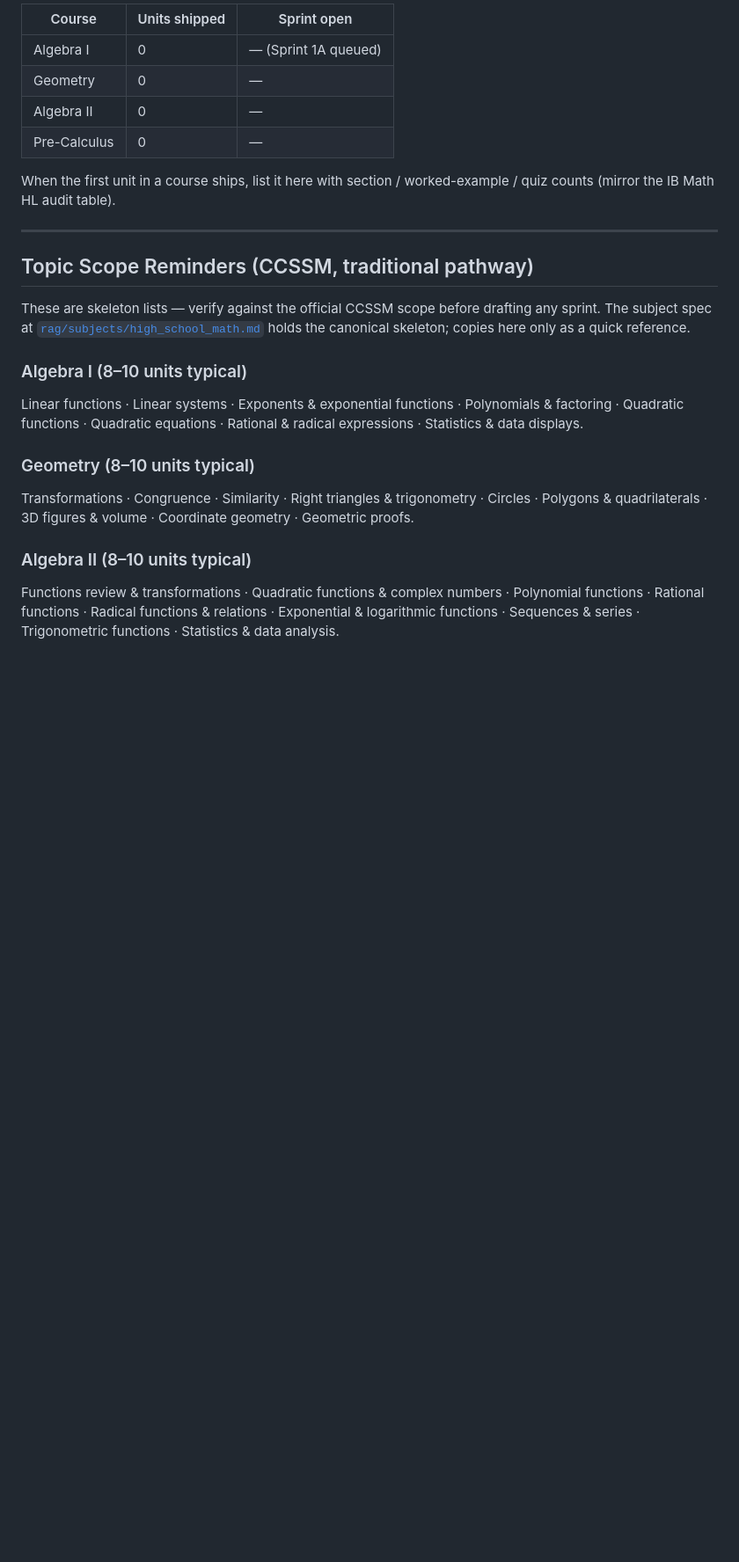
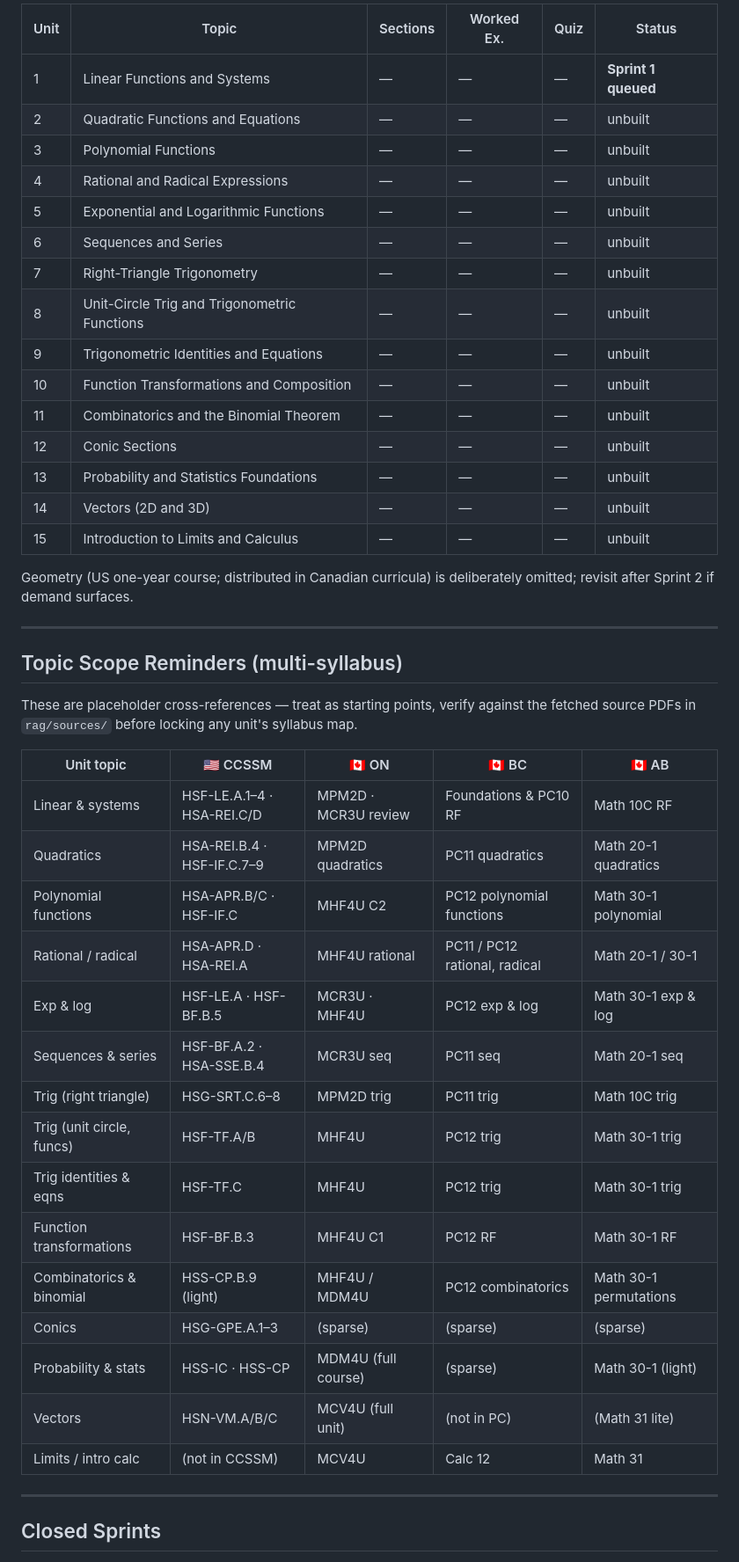
Before and after one commit to AlexLiu2233/dingrui-products, a Markdown page: High School Math/AUDIT.md, the part around one of its changes. Shown at 88% size. Drawn GitHub-style; blank space fills up the shorter version.

```diff
--- a/High School Math/AUDIT.md
+++ b/High School Math/AUDIT.md
@@ -69,36 +77,52 @@ keeps the four course sprints distinguishable in commit messages).
 
-| Course | Units shipped | Sprint open |
-|---|---|---|
-| Algebra I       | 0 | — (Sprint 1A queued) |
-| Geometry        | 0 | — |
-| Algebra II      | 0 | — |
-| Pre-Calculus    | 0 | — |
+| Unit | Topic | Sections | Worked Ex. | Quiz | Status |
+|---|---|---|---|---|---|
+| 1   | Linear Functions and Systems            | &mdash; | &mdash; | &mdash; | **Sprint 1 queued** |
+| 2   | Quadratic Functions and Equations       | &mdash; | &mdash; | &mdash; | unbuilt |
+| 3   | Polynomial Functions                    | &mdash; | &mdash; | &mdash; | unbuilt |
+| 4   | Rational and Radical Expressions        | &mdash; | &mdash; | &mdash; | unbuilt |
+| 5   | Exponential and Logarithmic Functions   | &mdash; | &mdash; | &mdash; | unbuilt |
+| 6   | Sequences and Series                    | &mdash; | &mdash; | &mdash; | unbuilt |
+| 7   | Right-Triangle Trigonometry             | &mdash; | &mdash; | &mdash; | unbuilt |
+| 8   | Unit-Circle Trig and Trigonometric Functions | &mdash; | &mdash; | &mdash; | unbuilt |
+| 9   | Trigonometric Identities and Equations  | &mdash; | &mdash; | &mdash; | unbuilt |
+| 10  | Function Transformations and Composition| &mdash; | &mdash; | &mdash; | unbuilt |
+| 11  | Combinatorics and the Binomial Theorem  | &mdash; | &mdash; | &mdash; | unbuilt |
+| 12  | Conic Sections                          | &mdash; | &mdash; | &mdash; | unbuilt |
+| 13  | Probability and Statistics Foundations  | &mdash; | &mdash; | &mdash; | unbuilt |
+| 14  | Vectors (2D and 3D)                     | &mdash; | &mdash; | &mdash; | unbuilt |
+| 15  | Introduction to Limits and Calculus     | &mdash; | &mdash; | &mdash; | unbuilt |
 
-When the first unit in a course ships, list it here with section /
-worked-example / quiz counts (mirror the IB Math HL audit table).
+Geometry (US one-year course; distributed in Canadian curricula) is
+deliberately omitted; revisit after Sprint 2 if demand surfaces.
 
 ---
 
-## Topic Scope Reminders (CCSSM, traditional pathway)
+## Topic Scope Reminders (multi-syllabus)
 
-These are skeleton lists — verify against the official CCSSM scope
-before drafting any sprint. The subject spec at
-[`rag/subjects/high_school_math.md`](../rag/subjects/high_school_math.md)
-holds the canonical skeleton; copies here only as a quick reference.
+These are placeholder cross-references &mdash; treat as starting points,
+verify against the fetched source PDFs in `rag/sources/` before
+locking any unit's syllabus map.
 
-### Algebra I (8–10 units typical)
-Linear functions · Linear systems · Exponents & exponential functions ·
-Polynomials & factoring · Quadratic functions · Quadratic equations ·
-Rational & radical expressions · Statistics & data displays.
+| Unit topic | 🇺🇸 CCSSM | 🇨🇦 ON | 🇨🇦 BC | 🇨🇦 AB |
+|---|---|---|---|---|
+| Linear & systems | HSF-LE.A.1–4 · HSA-REI.C/D | MPM2D · MCR3U review | Foundations & PC10 RF | Math 10C RF |
+| Quadratics | HSA-REI.B.4 · HSF-IF.C.7–9 | MPM2D quadratics | PC11 quadratics | Math 20-1 quadratics |
+| Polynomial functions | HSA-APR.B/C · HSF-IF.C | MHF4U C2 | PC12 polynomial functions | Math 30-1 polynomial |
+| Rational / radical | HSA-APR.D · HSA-REI.A | MHF4U rational | PC11 / PC12 rational, radical | Math 20-1 / 30-1 |
+| Exp & log | HSF-LE.A · HSF-BF.B.5 | MCR3U · MHF4U | PC12 exp & log | Math 30-1 exp & log |
+| Sequences & series | HSF-BF.A.2 · HSA-SSE.B.4 | MCR3U seq | PC11 seq | Math 20-1 seq |
+| Trig (right triangle) | HSG-SRT.C.6–8 | MPM2D trig | PC11 trig | Math 10C trig |
+| Trig (unit circle, funcs) | HSF-TF.A/B | MHF4U | PC12 trig | Math 30-1 trig |
+| Trig identities & eqns | HSF-TF.C | MHF4U | PC12 trig | Math 30-1 trig |
+| Function transformations | HSF-BF.B.3 | MHF4U C1 | PC12 RF | Math 30-1 RF |
+| Combinatorics & binomial | HSS-CP.B.9 (light) | MHF4U / MDM4U | PC12 combinatorics | Math 30-1 permutations |
+| Conics | HSG-GPE.A.1–3 | (sparse) | (sparse) | (sparse) |
+| Probability & stats | HSS-IC · HSS-CP | MDM4U (full course) | (sparse) | Math 30-1 (light) |
+| Vectors | HSN-VM.A/B/C | MCV4U (full unit) | (not in PC) | (Math 31 lite) |
+| Limits / intro calc | (not in CCSSM) | MCV4U | Calc 12 | Math 31 |
 
-### Geometry (8–10 units typical)
-Transformations · Congruence · Similarity · Right triangles &
-trigonometry · Circles · Polygons & quadrilaterals · 3D figures &
-volume · Coordinate geometry · Geometric proofs.
+---
 
-### Algebra II (8–10 units typical)
-Functions review & transformations · Quadratic functions & complex
-numbers · Polynomial functions · Rational functions · Radical functions
-& relations · Exponential & logarithmic functions · Sequences & series
-· Trigonometric functions · Statistics & data analysis.
+## Closed Sprints
 
```
Also changed, not shown: other parts of High School Math/AUDIT.md (+66 -50 lines), rag/subjects/high_school_math.md (+135 -121 lines).
